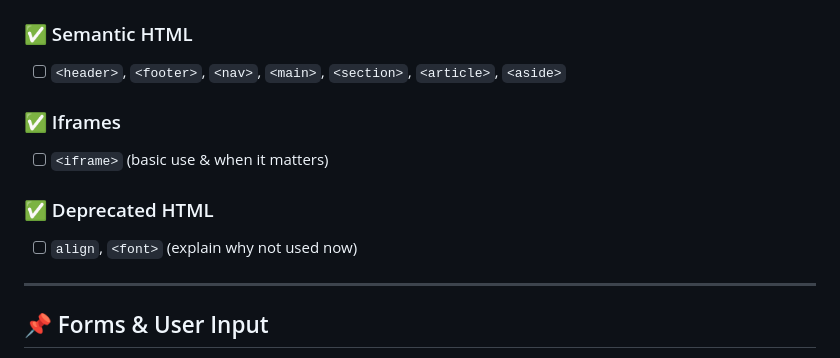
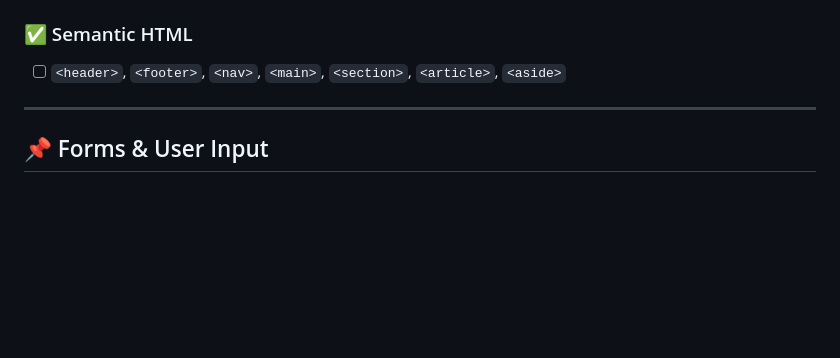
Before and after one commit to sadafshahab12/NSC-Project, a Markdown page: README.md, the part around the change. Rendered like a GitHub page; blank space fills up the shorter version.

Commit message:
assignment

```diff
--- a/README.md
+++ b/README.md
@@ -68,14 +68,6 @@ You can use it as a checklist — tick the topics once completed ✅.
 ### ✅ Semantic HTML
 
 - [ ] `<header>`, `<footer>`, `<nav>`, `<main>`, `<section>`, `<article>`, `<aside>`
-
-### ✅ Iframes
-
-- [ ] `<iframe>` (basic use & when it matters)
-
-### ✅ Deprecated HTML
-
-- [ ] `align`, `<font>` (explain why not used now)
 
 ---
 
```
